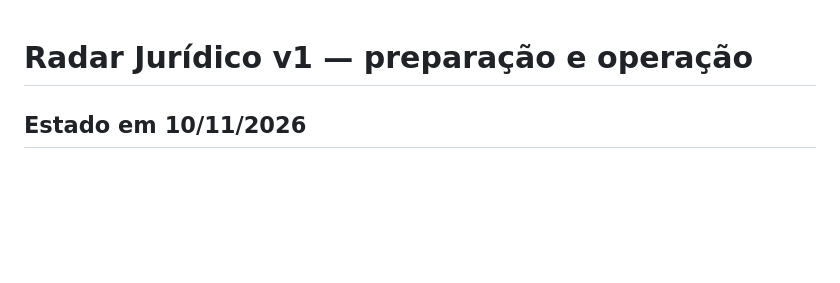
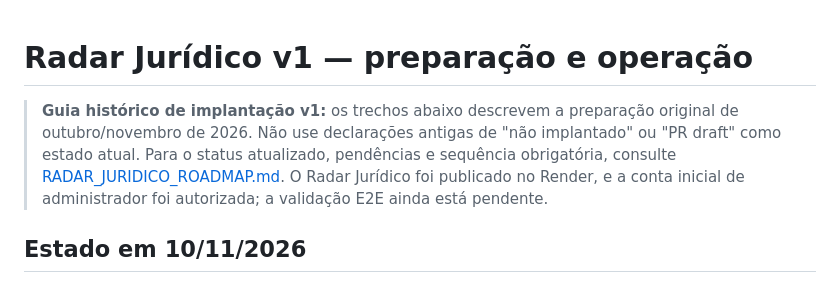
Before and after one commit to JoaoMalkiewiez/Radar-fiscal, a Markdown page: Sitezino/RADAR_JURIDICO_SETUP.md, the part around the change. GitHub-like rendering; blank space fills up the shorter version.

```diff
--- a/Sitezino/RADAR_JURIDICO_SETUP.md
+++ b/Sitezino/RADAR_JURIDICO_SETUP.md
@@ -1,4 +1,7 @@
 # Radar Jurídico v1 — preparação e operação
+
+> **Guia histórico de implantação v1:** os trechos abaixo descrevem a preparação original de outubro/novembro de 2026. Não use declarações antigas de "não implantado" ou "PR draft" como estado atual. Para o status atualizado, pendências e sequência obrigatória, consulte [RADAR_JURIDICO_ROADMAP.md](RADAR_JURIDICO_ROADMAP.md). O Radar Jurídico foi publicado no Render, e a conta inicial de administrador foi autorizada; a validação E2E ainda está pendente.
+>
 
 ## Estado em 10/11/2026
 
```
Also changed, not shown: Sitezino/RADAR_JURIDICO_ROADMAP.md (added, +89 -0 lines).
